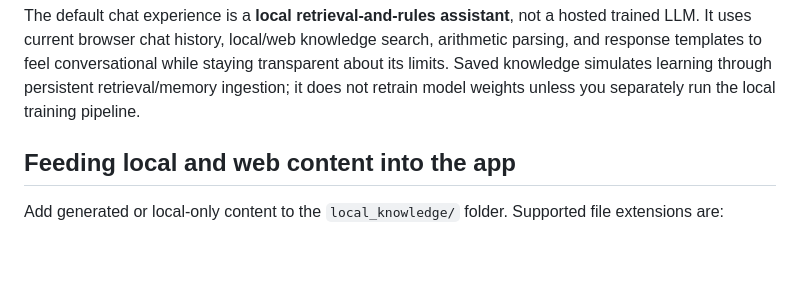
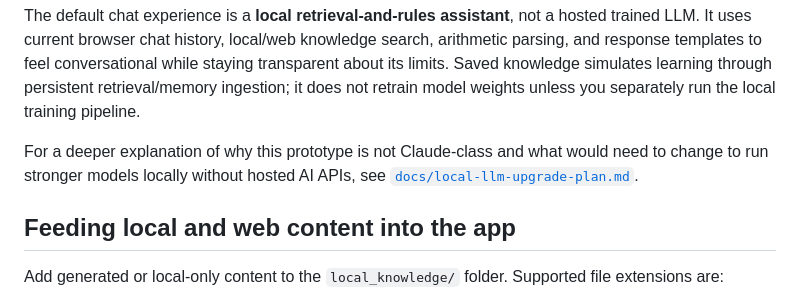
Before and after one commit to Maximus555555/LLM-Prototype, a Markdown page: README.md, the part around the change. Rendered like a GitHub page; blank space fills up the shorter version.

Commit message:
Document local LLM upgrade path

```diff
--- a/README.md
+++ b/README.md
@@ -50,6 +50,8 @@ The included web app provides:
 - A local-first design: no OpenAI calls, no API keys, and no paid service dependencies.
 
 The default chat experience is a **local retrieval-and-rules assistant**, not a hosted trained LLM. It uses current browser chat history, local/web knowledge search, arithmetic parsing, and response templates to feel conversational while staying transparent about its limits. Saved knowledge simulates learning through persistent retrieval/memory ingestion; it does not retrain model weights unless you separately run the local training pipeline.
+
+For a deeper explanation of why this prototype is not Claude-class and what would need to change to run stronger models locally without hosted AI APIs, see [`docs/local-llm-upgrade-plan.md`](docs/local-llm-upgrade-plan.md).
 
 ## Feeding local and web content into the app
 
```
Also changed, not shown: docs/local-llm-upgrade-plan.md (added, +43 -0 lines).
